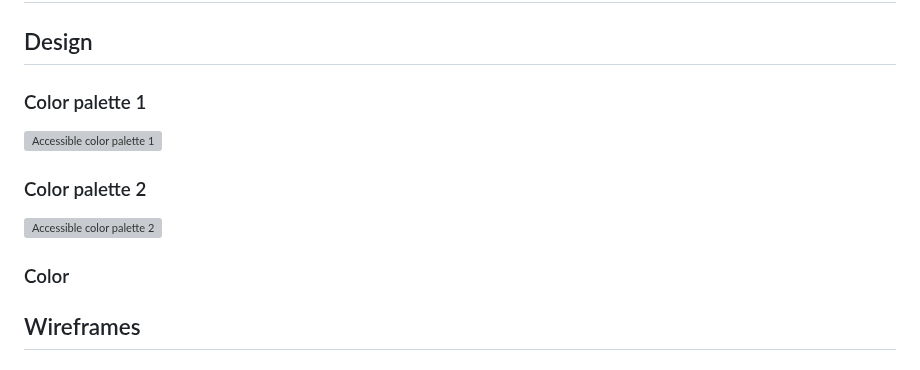
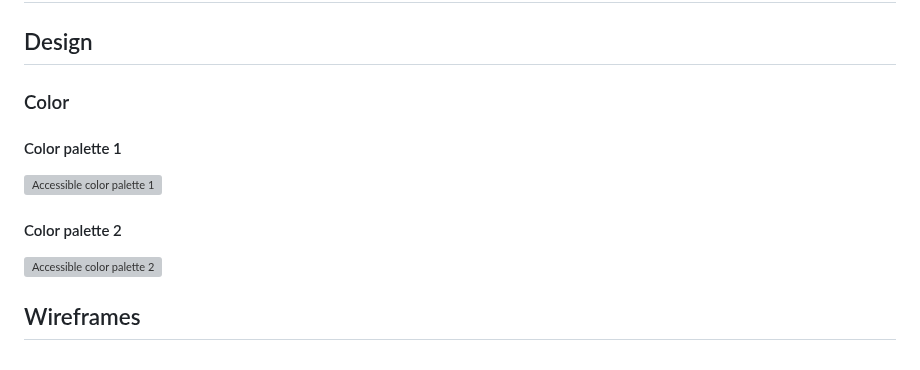
Before and after one commit to KSDunne/summit_style, a Markdown page: README.md, the part around the change. Drawn GitHub-style; grey boxes are pictures that could not be loaded.

Commit message:
Put color heading under design in README

```diff
--- a/README.md
+++ b/README.md
@@ -112,15 +112,15 @@ This is on a contact app with tab of its own
 
 ## Design
 
-### Color palette 1
+### Color
+
+#### Color palette 1
 
 ![Accessible color palette 1](docs/readme_images/color_palette_1.PNG)
 
-### Color palette 2
+#### Color palette 2
 
 ![Accessible color palette 2](docs/readme_images/color_palette_2.PNG)
-
-### Color
 
 ## Wireframes
 
```
